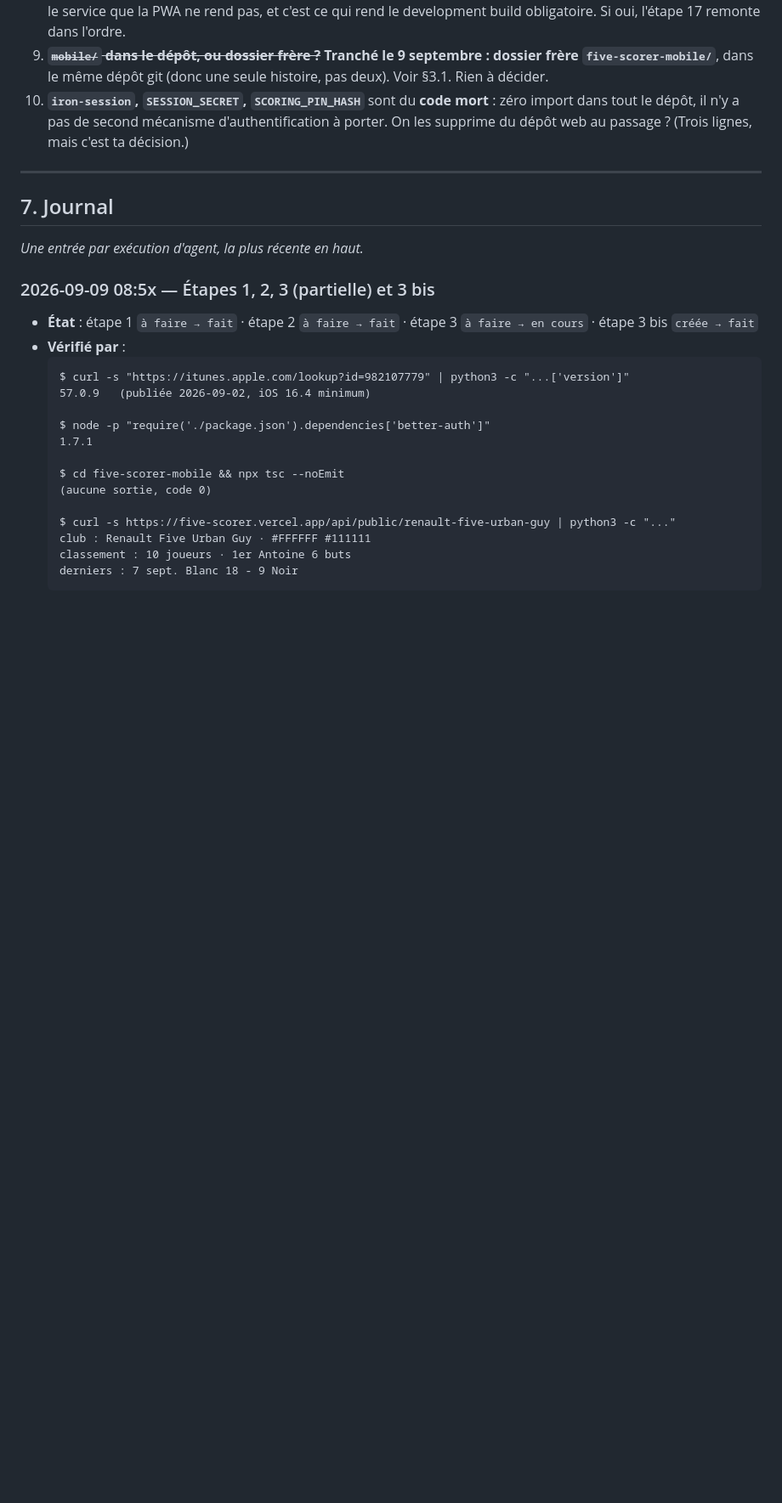
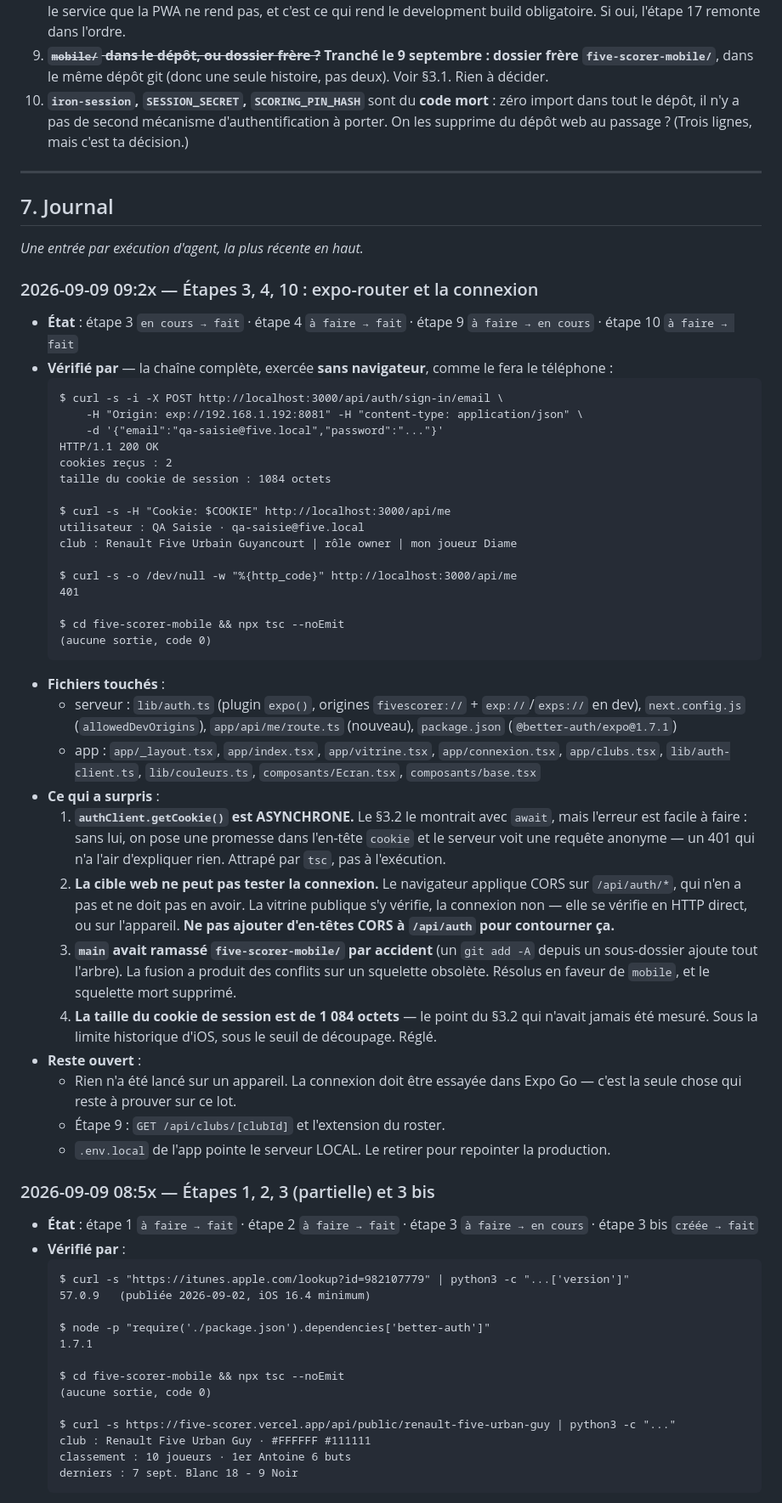
Before and after one commit to diamesene02/diamesene02, a Markdown page: five-scorer/MOBILE.md, the part around one of its changes. Shown at 85% size. Drawn GitHub-style; blank space fills up the shorter version.

Commit message:
feat(mobile): expo-router et la connexion
L'app passe du modèle à un seul écran à quatre routes expo-router :
aiguillage, vitrine publique, connexion/inscription, et les clubs de
l'utilisateur connecté.

LA CONNEXION. Le même Better Auth que le web, la même base, les mêmes
comptes — un compte créé dans l'app ouvre la porte au site. Le cookie de
session vit dans le TROUSSEAU du téléphone (expo-secure-store) et non
dans un bocal à cookies, qui n'existe pas en React Native : c'est
`appelAuthentifie()` qui le rejoue à la main sur chaque route, avec
`credentials: "omit"`.

Un piège attrapé par le compilateur : `authClient.getCookie()` est
ASYNCHRONE. Sans `await`, on pose une promesse dans l'en-tête et le
serveur voit une requête anonyme — un 401 qui n'explique rien.

VÉRIFIÉ SANS NAVIGATEUR, comme le fera le téléphone : connexion depuis
une origine `exp://` → 200 et deux cookies ; `/api/me` avec ce cookie →
l'utilisateur et son club ; sans cookie → 401.

Et la mesure que le plan réclamait sans que personne l'ait faite : le
cookie de session pèse 1 084 octets, moitié moins que la limite
historique d'iOS et bien sous le seuil de découpage du plugin. Risque
écarté.

Ce qui ne peut PAS être vérifié ici, et c'est écrit dans le README : la
connexion dans le navigateur. Il applique le contrôle d'origine sur
/api/auth, qui n'a pas d'en-têtes CORS et ne doit pas en avoir. Le
téléphone n'est pas un navigateur. On ne contourne pas en affaiblissant
l'authentification.

Co-Authored-By: Claude Opus 5 <noreply@anthropic.com>

````diff
--- a/five-scorer/MOBILE.md
+++ b/five-scorer/MOBILE.md
@@ -422,6 +422,41 @@ Un agent ne peut trancher aucune de ces lignes.
 
 *Une entrée par exécution d'agent, la plus récente en haut.*
 
+### 2026-09-09 09:2x — Étapes 3, 4, 10 : expo-router et la connexion
+
+- **État** : étape 3 `en cours → fait` · étape 4 `à faire → fait` · étape 9 `à faire → en cours` · étape 10 `à faire → fait`
+- **Vérifié par** — la chaîne complète, exercée **sans navigateur**, comme le fera le téléphone :
+  ```
+  $ curl -s -i -X POST http://localhost:3000/api/auth/sign-in/email \
+      -H "Origin: exp://192.168.1.192:8081" -H "content-type: application/json" \
+      -d '{"email":"qa-saisie@five.local","password":"..."}'
+  HTTP/1.1 200 OK
+  cookies reçus : 2
+  taille du cookie de session : 1084 octets
+
+  $ curl -s -H "Cookie: $COOKIE" http://localhost:3000/api/me
+  utilisateur : QA Saisie · qa-saisie@five.local
+  club : Renault Five Urbain Guyancourt | rôle owner | mon joueur Diame
+
+  $ curl -s -o /dev/null -w "%{http_code}" http://localhost:3000/api/me
+  401
+
+  $ cd five-scorer-mobile && npx tsc --noEmit
+  (aucune sortie, code 0)
+  ```
+- **Fichiers touchés** :
+  - serveur : `lib/auth.ts` (plugin `expo()`, origines `fivescorer://` + `exp://`/`exps://` en dev), `next.config.js` (`allowedDevOrigins`), `app/api/me/route.ts` (nouveau), `package.json` (`@better-auth/expo@1.7.1`)
+  - app : `app/_layout.tsx`, `app/index.tsx`, `app/vitrine.tsx`, `app/connexion.tsx`, `app/clubs.tsx`, `lib/auth-client.ts`, `lib/couleurs.ts`, `composants/Ecran.tsx`, `composants/base.tsx`
+- **Ce qui a surpris** :
+  1. **`authClient.getCookie()` est ASYNCHRONE.** Le §3.2 le montrait avec `await`, mais l'erreur est facile à faire : sans lui, on pose une promesse dans l'en-tête `cookie` et le serveur voit une requête anonyme — un 401 qui n'a l'air d'expliquer rien. Attrapé par `tsc`, pas à l'exécution.
+  2. **La cible web ne peut pas tester la connexion.** Le navigateur applique CORS sur `/api/auth/*`, qui n'en a pas et ne doit pas en avoir. La vitrine publique s'y vérifie, la connexion non — elle se vérifie en HTTP direct, ou sur l'appareil. **Ne pas ajouter d'en-têtes CORS à `/api/auth` pour contourner ça.**
+  3. **`main` avait ramassé `five-scorer-mobile/` par accident** (un `git add -A` depuis un sous-dossier ajoute tout l'arbre). La fusion a produit des conflits sur un squelette obsolète. Résolus en faveur de `mobile`, et le squelette mort supprimé.
+  4. **La taille du cookie de session est de 1 084 octets** — le point du §3.2 qui n'avait jamais été mesuré. Sous la limite historique d'iOS, sous le seuil de découpage. Réglé.
+- **Reste ouvert** :
+  - Rien n'a été lancé sur un appareil. La connexion doit être essayée dans Expo Go — c'est la seule chose qui reste à prouver sur ce lot.
+  - Étape 9 : `GET /api/clubs/[clubId]` et l'extension du roster.
+  - `.env.local` de l'app pointe le serveur LOCAL. Le retirer pour repointer la production.
+
 ### 2026-09-09 08:5x — Étapes 1, 2, 3 (partielle) et 3 bis
 
 - **État** : étape 1 `à faire → fait` · étape 2 `à faire → fait` · étape 3 `à faire → en cours` · étape 3 bis `créée → fait`
````
Also changed, not shown: other parts of five-scorer/MOBILE.md (+5 -5 lines).
